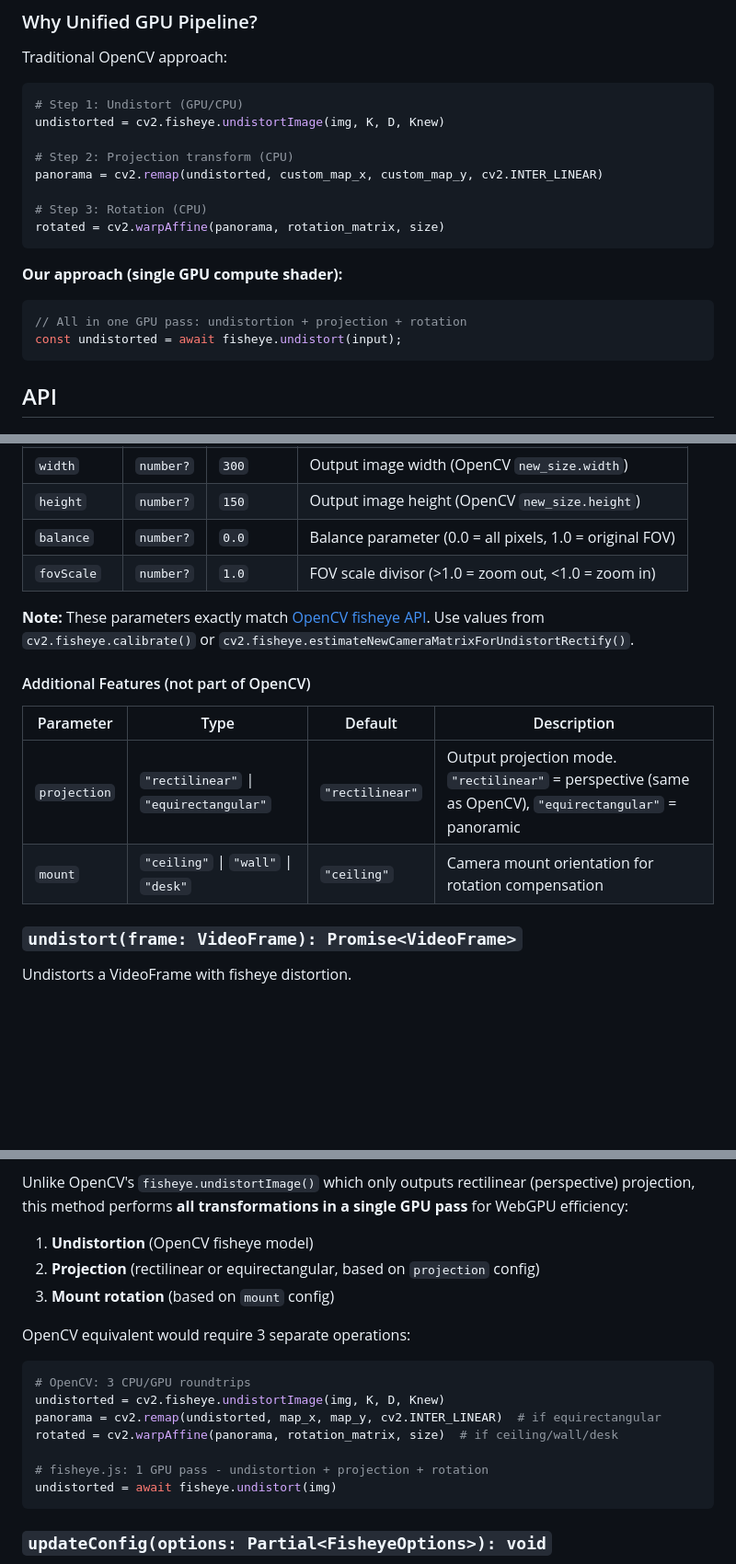
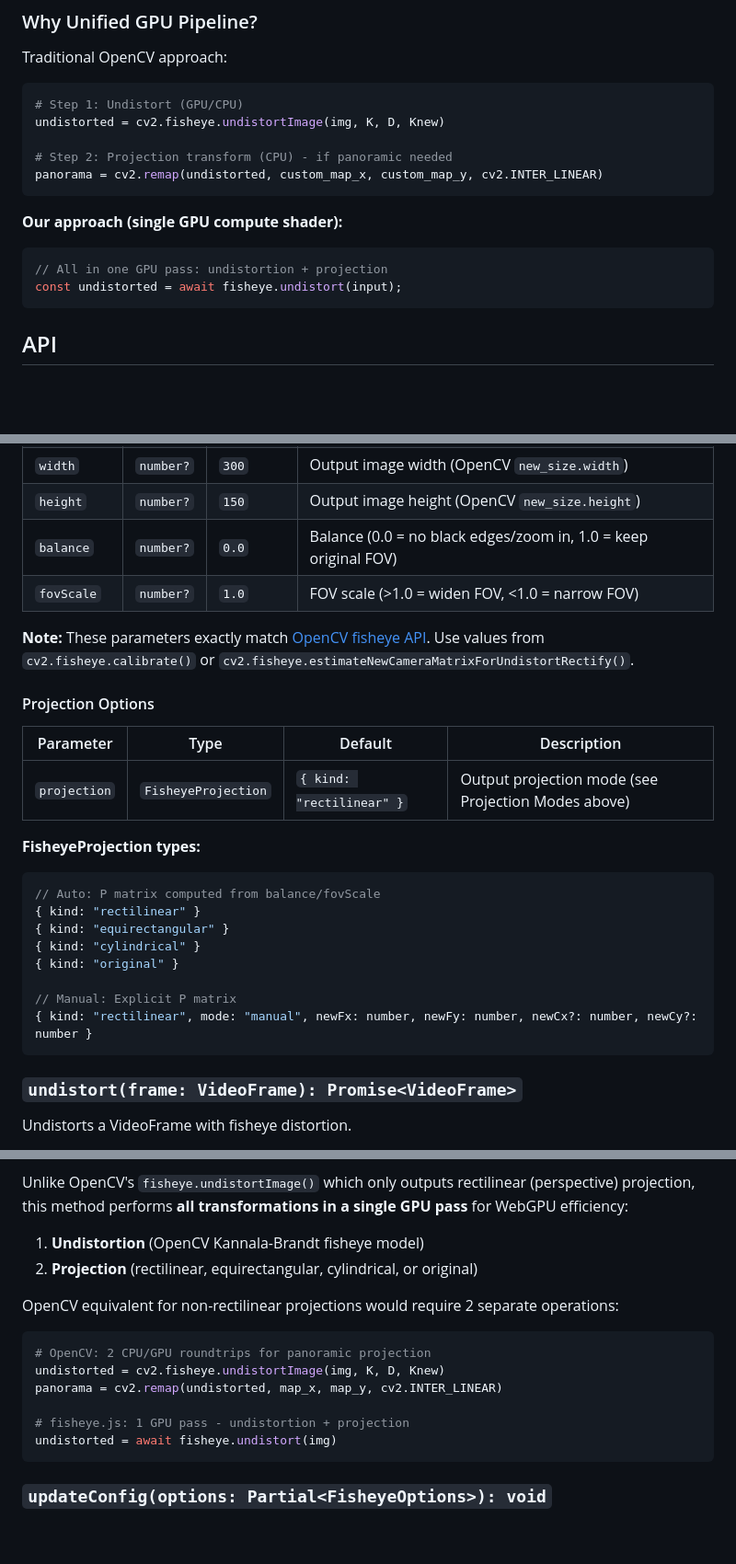
Before and after one commit to GyeongHoKim/fisheye.js, a Markdown page: README.md, 3 parts joined by grey strips. Shown at 92% size. Drawn GitHub-style; blank space fills up the shorter version.

````diff
--- a/README.md
+++ b/README.md
@@ -126,17 +135,14 @@ Traditional OpenCV approach:
 # Step 1: Undistort (GPU/CPU)
 undistorted = cv2.fisheye.undistortImage(img, K, D, Knew)
 
-# Step 2: Projection transform (CPU)
+# Step 2: Projection transform (CPU) - if panoramic needed
 panorama = cv2.remap(undistorted, custom_map_x, custom_map_y, cv2.INTER_LINEAR)
-
-# Step 3: Rotation (CPU)
-rotated = cv2.warpAffine(panorama, rotation_matrix, size)
 ```
 
 **Our approach (single GPU compute shader):**
 
 ```typescript
-// All in one GPU pass: undistortion + projection + rotation
+// All in one GPU pass: undistortion + projection
 const undistorted = await fisheye.undistort(input);
 ```
 
@@ -160,17 +166,29 @@ Creates a new Fisheye undistortion instance.
 | `k4`       | `number?` | `0`        | Distortion coefficient k4 (Kannala-Brandt)               |
 | `width`    | `number?` | `300`      | Output image width (OpenCV `new_size.width`)             |
 | `height`   | `number?` | `150`      | Output image height (OpenCV `new_size.height`)           |
-| `balance`  | `number?` | `0.0`      | Balance parameter (0.0 = all pixels, 1.0 = original FOV) |
-| `fovScale` | `number?` | `1.0`      | FOV scale divisor (>1.0 = zoom out, <1.0 = zoom in)      |
+| `balance`  | `number?` | `0.0`      | Balance (0.0 = no black edges/zoom in, 1.0 = keep original FOV) |
+| `fovScale` | `number?` | `1.0`      | FOV scale (>1.0 = widen FOV, <1.0 = narrow FOV)          |
 
 **Note:** These parameters exactly match [OpenCV fisheye API](https://docs.opencv.org/4.x/db/d58/group__calib3d__fisheye.html). Use values from `cv2.fisheye.calibrate()` or `cv2.fisheye.estimateNewCameraMatrixForUndistortRectify()`.
 
-#### Additional Features (not part of OpenCV)
+#### Projection Options
 
-| Parameter    | Type                                   | Default         | Description                                                                                             |
-| ------------ | -------------------------------------- | --------------- | ------------------------------------------------------------------------------------------------------- |
-| `projection` | `"rectilinear"` \| `"equirectangular"` | `"rectilinear"` | Output projection mode. `"rectilinear"` = perspective (same as OpenCV), `"equirectangular"` = panoramic |
-| `mount`      | `"ceiling"` \| `"wall"` \| `"desk"`    | `"ceiling"`     | Camera mount orientation for rotation compensation                                                      |
+| Parameter    | Type                 | Default                    | Description                                                    |
+| ------------ | -------------------- | -------------------------- | -------------------------------------------------------------- |
+| `projection` | `FisheyeProjection`  | `{ kind: "rectilinear" }`  | Output projection mode (see Projection Modes above)            |
+
+**FisheyeProjection types:**
+
+```typescript
+// Auto: P matrix computed from balance/fovScale
+{ kind: "rectilinear" }
+{ kind: "equirectangular" }
+{ kind: "cylindrical" }
+{ kind: "original" }
+
+// Manual: Explicit P matrix
+{ kind: "rectilinear", mode: "manual", newFx: number, newFy: number, newCx?: number, newCy?: number }
+```
 
 ### `undistort(frame: VideoFrame): Promise<VideoFrame>`
 
@@ -186,18 +204,16 @@ Undistorts a VideoFrame with fisheye distortion.
 
 Unlike OpenCV's `fisheye.undistortImage()` which only outputs rectilinear (perspective) projection, this method performs **all transformations in a single GPU pass** for WebGPU efficiency:
 
-1. **Undistortion** (OpenCV fisheye model)
-2. **Projection** (rectilinear or equirectangular, based on `projection` config)
-3. **Mount rotation** (based on `mount` config)
+1. **Undistortion** (OpenCV Kannala-Brandt fisheye model)
+2. **Projection** (rectilinear, equirectangular, cylindrical, or original)
 
-OpenCV equivalent would require 3 separate operations:
+OpenCV equivalent for non-rectilinear projections would require 2 separate operations:
 ```python
-# OpenCV: 3 CPU/GPU roundtrips
+# OpenCV: 2 CPU/GPU roundtrips for panoramic projection
 undistorted = cv2.fisheye.undistortImage(img, K, D, Knew)
-panorama = cv2.remap(undistorted, map_x, map_y, cv2.INTER_LINEAR)  # if equirectangular
-rotated = cv2.warpAffine(panorama, rotation_matrix, size)  # if ceiling/wall/desk
+panorama = cv2.remap(undistorted, map_x, map_y, cv2.INTER_LINEAR)
 
-# fisheye.js: 1 GPU pass - undistortion + projection + rotation
+# fisheye.js: 1 GPU pass - undistortion + projection
 undistorted = await fisheye.undistort(img)
 ```
 
````
Also changed, not shown: other parts of README.md (+42 -33 lines).
